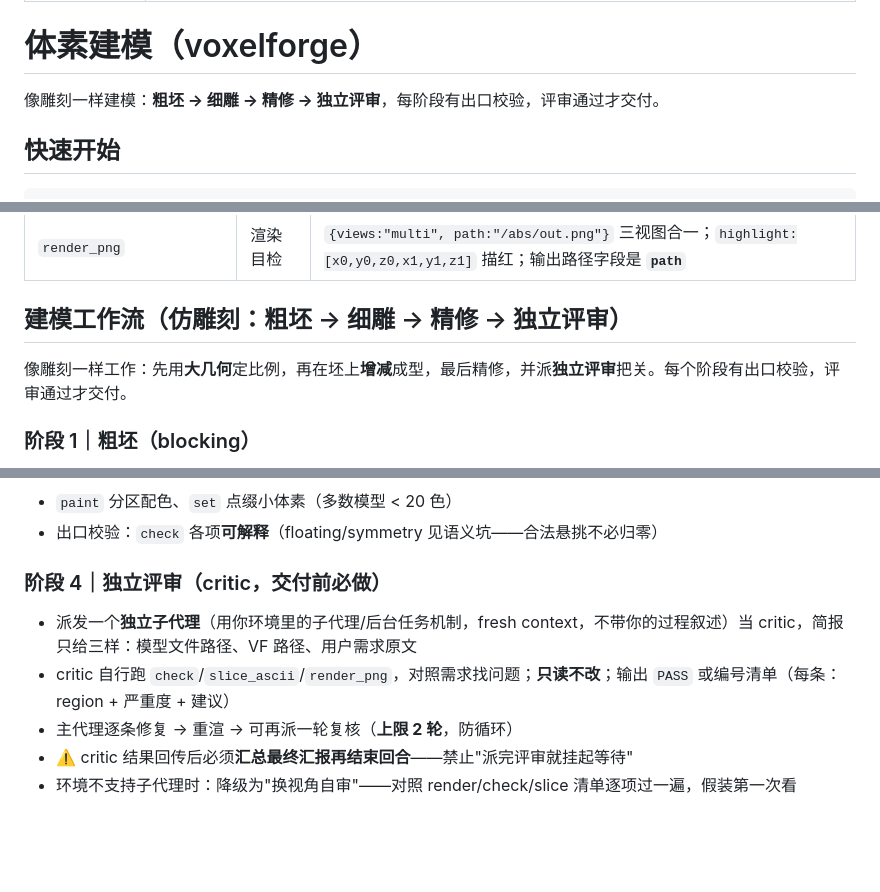
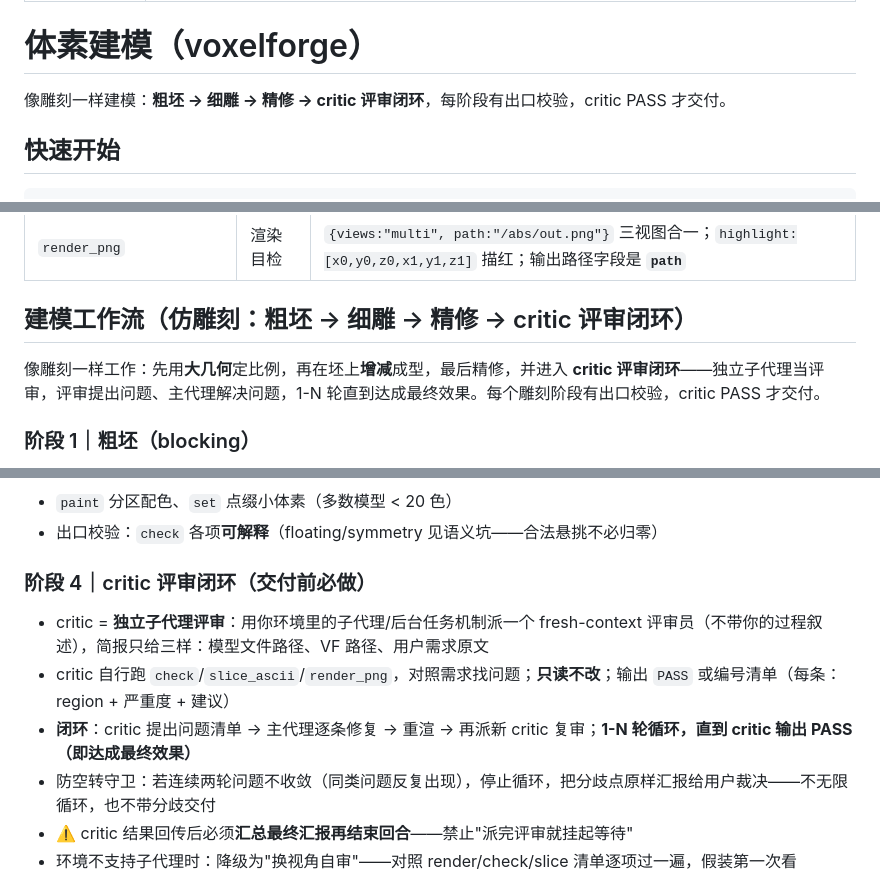
Before and after one commit to jypjypjypjyp/voxelforge, a Markdown page: skill/SKILL.md, 3 parts joined by grey strips. Drawn GitHub-style; blank space fills up the shorter version.

Commit message:
docs: 阶段4 更名 critic 评审闭环——评审即 critic 子任务，1-N 轮至 PASS（防空转守卫替代固定上限）

```diff
--- a/skill/SKILL.md
+++ b/skill/SKILL.md
@@ -5,7 +5,7 @@ description: Use when 创建/修改 3D 体素模型、像素风建模、建城
 
 # 体素建模（voxelforge）
 
-像雕刻一样建模：**粗坯 → 细雕 → 精修 → 独立评审**，每阶段有出口校验，评审通过才交付。
+像雕刻一样建模：**粗坯 → 细雕 → 精修 → critic 评审闭环**，每阶段有出口校验，critic PASS 才交付。
 
 ## 快速开始
 
@@ -37,9 +37,9 @@ $VF tool /tmp/model.voxel.json check
 | `export` | 导出 | `{format:"glb"}` 或 `"vox"` |
 | `render_png` | 渲染目检 | `{views:"multi", path:"/abs/out.png"}` 三视图合一；`highlight:[x0,y0,z0,x1,y1,z1]` 描红；输出路径字段是 **`path`** |
 
-## 建模工作流（仿雕刻：粗坯 → 细雕 → 精修 → 独立评审）
+## 建模工作流（仿雕刻：粗坯 → 细雕 → 精修 → critic 评审闭环）
 
-像雕刻一样工作：先用**大几何**定比例，再在坯上**增减**成型，最后精修，并派**独立评审**把关。每个阶段有出口校验，评审通过才交付。
+像雕刻一样工作：先用**大几何**定比例，再在坯上**增减**成型，最后精修，并进入 **critic 评审闭环**——独立子代理当评审，评审提出问题、主代理解决问题，1-N 轮直到达成最终效果。每个雕刻阶段有出口校验，critic PASS 才交付。
 
 ### 阶段 1｜粗坯（blocking）
 - 只用**大的基础几何**（大方块、大圆柱、球）摆出轮廓与比例——此阶段只求"形与比例对"，**禁止写细节**（比例未定的细节全是返工）
@@ -54,10 +54,11 @@ $VF tool /tmp/model.voxel.json check
 - `paint` 分区配色、`set` 点缀小体素（多数模型 < 20 色）
 - 出口校验：`check` 各项**可解释**（floating/symmetry 见语义坑——合法悬挑不必归零）
 
-### 阶段 4｜独立评审（critic，交付前必做）
-- 派发一个**独立子代理**（用你环境里的子代理/后台任务机制，fresh context，不带你的过程叙述）当 critic，简报只给三样：模型文件路径、VF 路径、用户需求原文
+### 阶段 4｜critic 评审闭环（交付前必做）
+- critic = **独立子代理评审**：用你环境里的子代理/后台任务机制派一个 fresh-context 评审员（不带你的过程叙述），简报只给三样：模型文件路径、VF 路径、用户需求原文
 - critic 自行跑 `check`/`slice_ascii`/`render_png`，对照需求找问题；**只读不改**；输出 `PASS` 或编号清单（每条：region + 严重度 + 建议）
-- 主代理逐条修复 → 重渲 → 可再派一轮复核（**上限 2 轮**，防循环）
+- **闭环**：critic 提出问题清单 → 主代理逐条修复 → 重渲 → 再派新 critic 复审；**1-N 轮循环，直到 critic 输出 PASS（即达成最终效果）**
+- 防空转守卫：若连续两轮问题不收敛（同类问题反复出现），停止循环，把分歧点原样汇报给用户裁决——不无限循环，也不带分歧交付
 - ⚠️ critic 结果回传后必须**汇总最终汇报再结束回合**——禁止"派完评审就挂起等待"
 - 环境不支持子代理时：降级为"换视角自审"——对照 render/check/slice 清单逐项过一遍，假装第一次看
 
```
